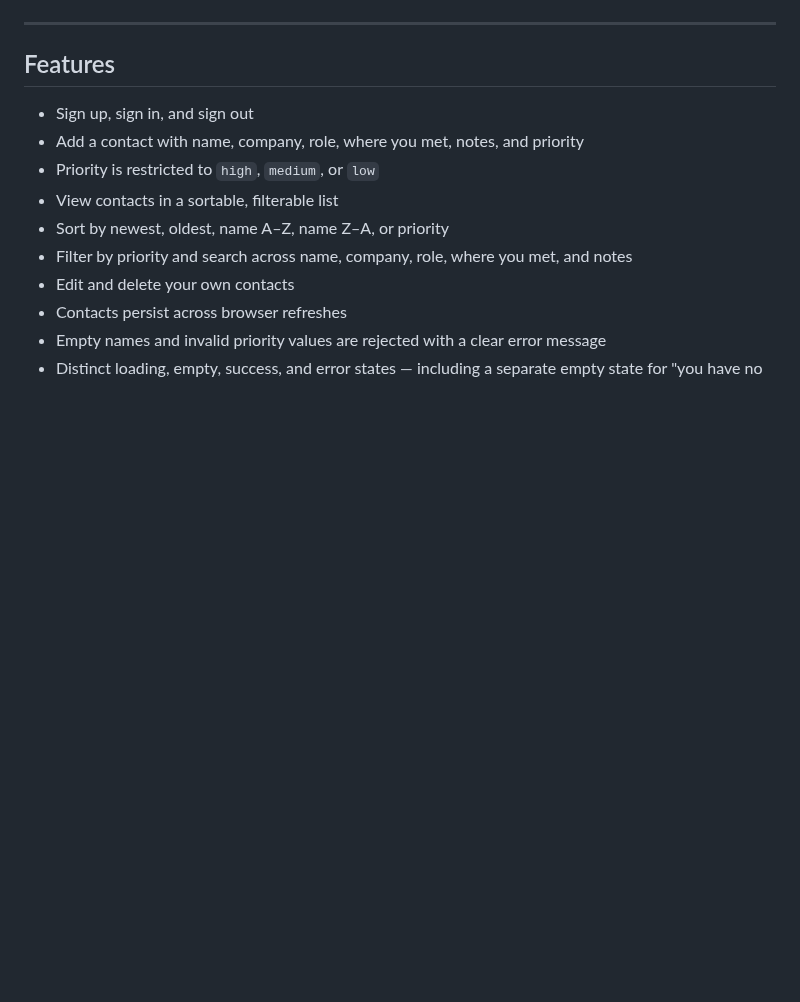
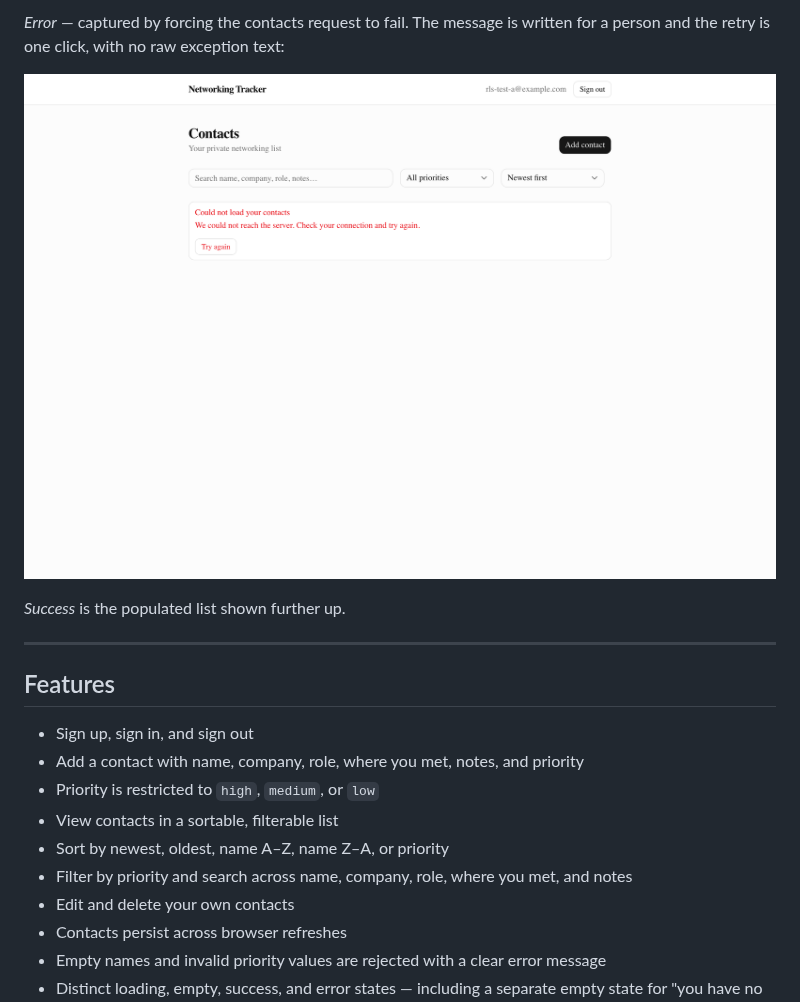
Before and after one commit to chaekim96/networking-tracker, a Markdown page: README.md, the part around one of its changes. Rendered like a GitHub page; pictures changed too: docs/screenshots/15-error-state.png; blank space fills up the shorter version.

```diff
--- a/README.md
+++ b/README.md
@@ -82,3 +96,9 @@ At 390×844. Controls stack, the header collapses, and cards reflow.
+*Error* — captured by forcing the contacts request to fail. The message is
+written for a person and the retry is one click, with no raw exception text:
+
+![Error state](docs/screenshots/15-error-state.png)
+
+*Success* is the populated list shown further up.
 
 ---
 
```
Also changed, not shown: other parts of README.md (+47 -3 lines), docs/screenshots/14-loading-state.png, 3 other files.
